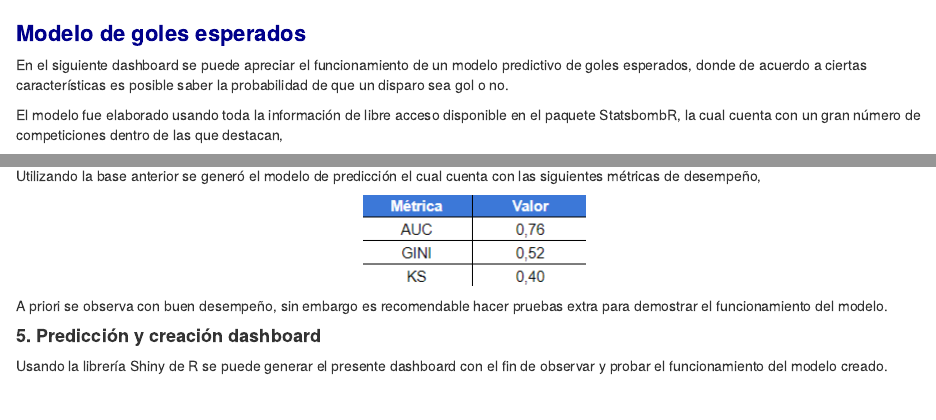
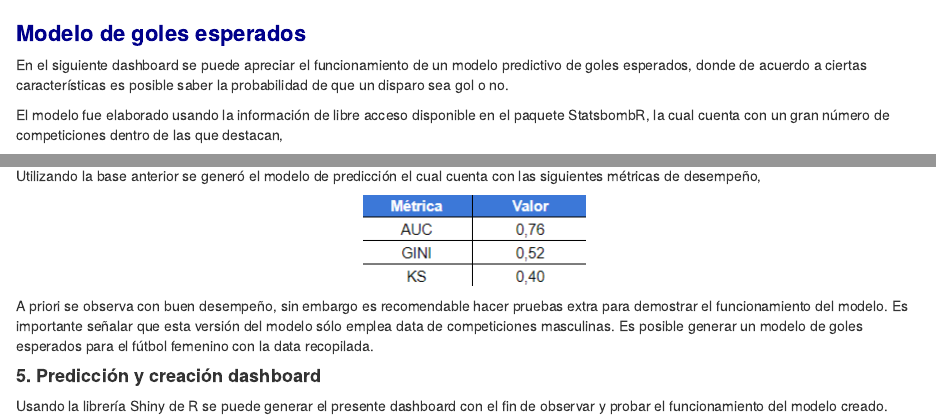
Before and after one commit to Fr3ddy1/Shinyapp_xg_model, an R Markdown document (www/interfaz/bienvenida_1.Rmd): the page in a window 1100 px wide, from its top, and a second part further down, joined at a grey line. Rendered offline with R 4.5, knitr and Pandoc, with nearby package versions.

Commit message:
agrego cambios menores

```diff
--- a/www/interfaz/bienvenida_1.Rmd
+++ b/www/interfaz/bienvenida_1.Rmd
@@ -15,7 +15,7 @@ h2 { /* Header 2 */
 
 En el siguiente dashboard se puede apreciar el funcionamiento de un modelo predictivo de goles esperados, donde de acuerdo a ciertas características es posible saber la probabilidad de que un disparo sea gol o no.
 
-El modelo fue elaborado usando toda la información de libre acceso disponible en el paquete StatsbombR, la cual cuenta con un gran número de competiciones dentro de las que destacan,
+El modelo fue elaborado usando la información de libre acceso disponible en el paquete StatsbombR, la cual cuenta con un gran número de competiciones dentro de las que destacan,
 
 * **La Liga**: contiene información sobre 17 temporadas diferentes, empezando por la temporada 04/05.
 
@@ -188,7 +188,7 @@ Utilizando la base anterior se generó el modelo de predicción el cual cuenta c
 </p>
 
 
-A priori se observa con buen desempeño, sin embargo es recomendable hacer pruebas extra para demostrar el funcionamiento del modelo.
+A priori se observa con buen desempeño, sin embargo es recomendable hacer pruebas extra para demostrar el funcionamiento del modelo. Es importante señalar que esta versión del modelo sólo emplea data de competiciones masculinas. Es posible generar un modelo de goles esperados para el fútbol femenino con la data recopilada.
 
 
 #### **5. Predicción y creación dashboard**
```
Also changed, not shown: 1 other file.
